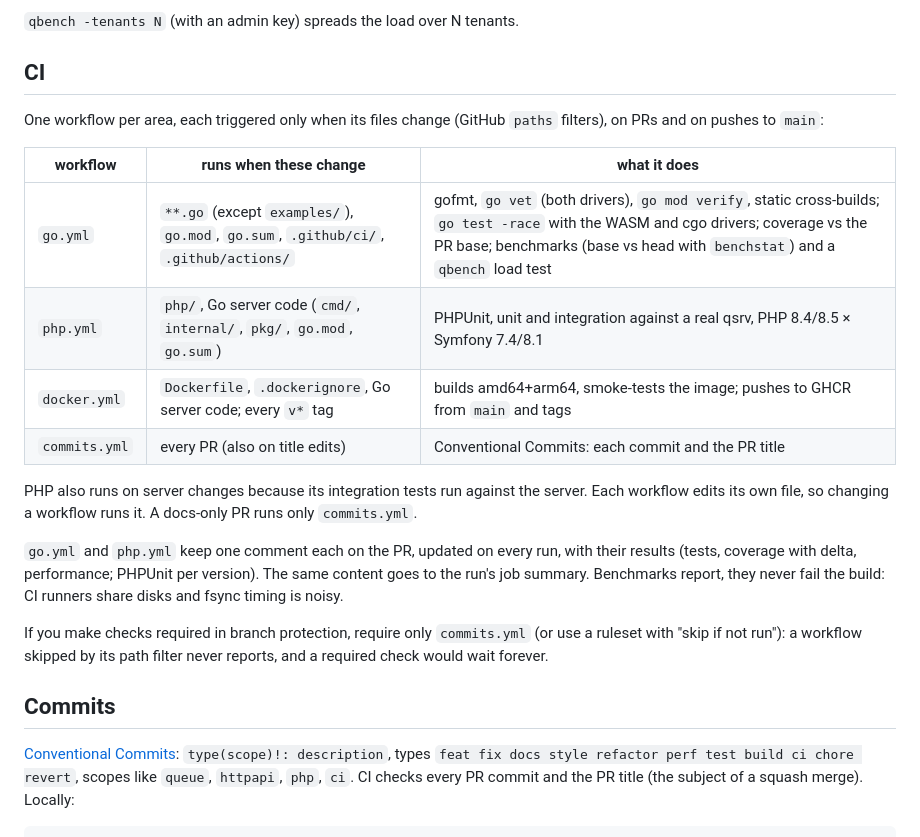
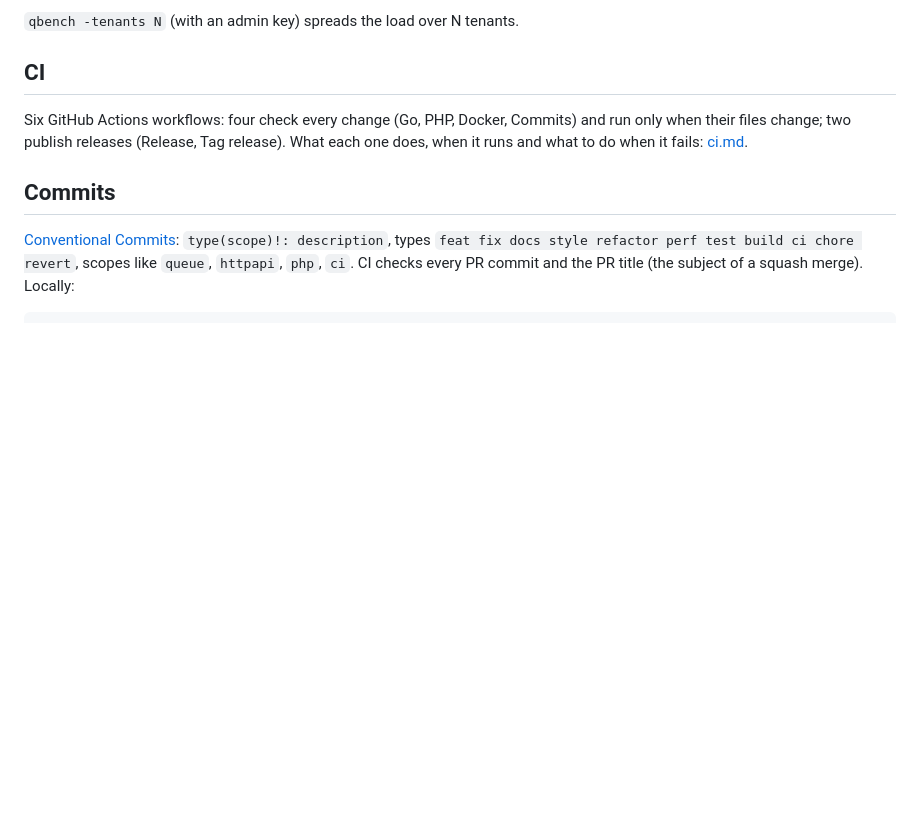
Before and after one commit to romycode/qsrv, a Markdown page: docs/development.md, the part around the change. GitHub-like rendering; blank space fills up the shorter version.

```diff
--- a/docs/development.md
+++ b/docs/development.md
@@ -80,28 +80,10 @@ process crash; the page cache survives it, so it does not test power loss
 
 ## CI
 
-One workflow per area, each triggered only when its files change (GitHub
-`paths` filters), on PRs and on pushes to `main`:
-
-| workflow | runs when these change | what it does |
-|---|---|---|
-| `go.yml` | `**.go` (except `examples/`), `go.mod`, `go.sum`, `.github/ci/`, `.github/actions/` | gofmt, `go vet` (both drivers), `go mod verify`, static cross-builds; `go test -race` with the WASM and cgo drivers; coverage vs the PR base; benchmarks (base vs head with `benchstat`) and a `qbench` load test |
-| `php.yml` | `php/`, Go server code (`cmd/`, `internal/`, `pkg/`, `go.mod`, `go.sum`) | PHPUnit, unit and integration against a real qsrv, PHP 8.4/8.5 × Symfony 7.4/8.1 |
-| `docker.yml` | `Dockerfile`, `.dockerignore`, Go server code; every `v*` tag | builds amd64+arm64, smoke-tests the image; pushes to GHCR from `main` and tags |
-| `commits.yml` | every PR (also on title edits) | Conventional Commits: each commit and the PR title |
-
-PHP also runs on server changes because its integration tests run against
-the server. Each workflow edits its own file, so changing a workflow runs it.
-A docs-only PR runs only `commits.yml`.
-
-`go.yml` and `php.yml` keep one comment each on the PR, updated on every run,
-with their results (tests, coverage with delta, performance; PHPUnit per
-version). The same content goes to the run's job summary. Benchmarks report,
-they never fail the build: CI runners share disks and fsync timing is noisy.
-
-If you make checks required in branch protection, require only `commits.yml`
-(or use a ruleset with "skip if not run"): a workflow skipped by its path
-filter never reports, and a required check would wait forever.
+Six GitHub Actions workflows: four check every change (Go, PHP, Docker,
+Commits) and run only when their files change; two publish releases
+(Release, Tag release). What each one does, when it runs and what to do
+when it fails: [ci.md](ci.md).
 
 ## Commits
 
```
Also changed, not shown: README.md (+1 -0 lines), docs/ci.md (added, +229 -0 lines).
